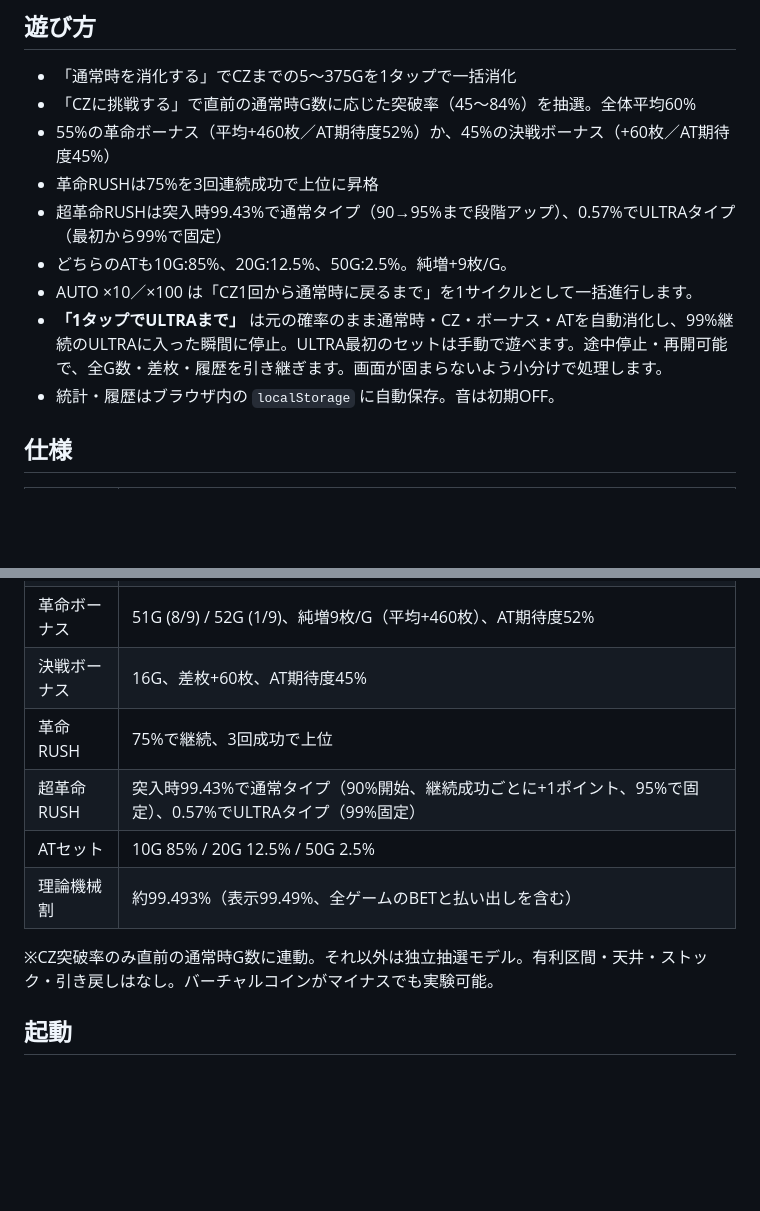
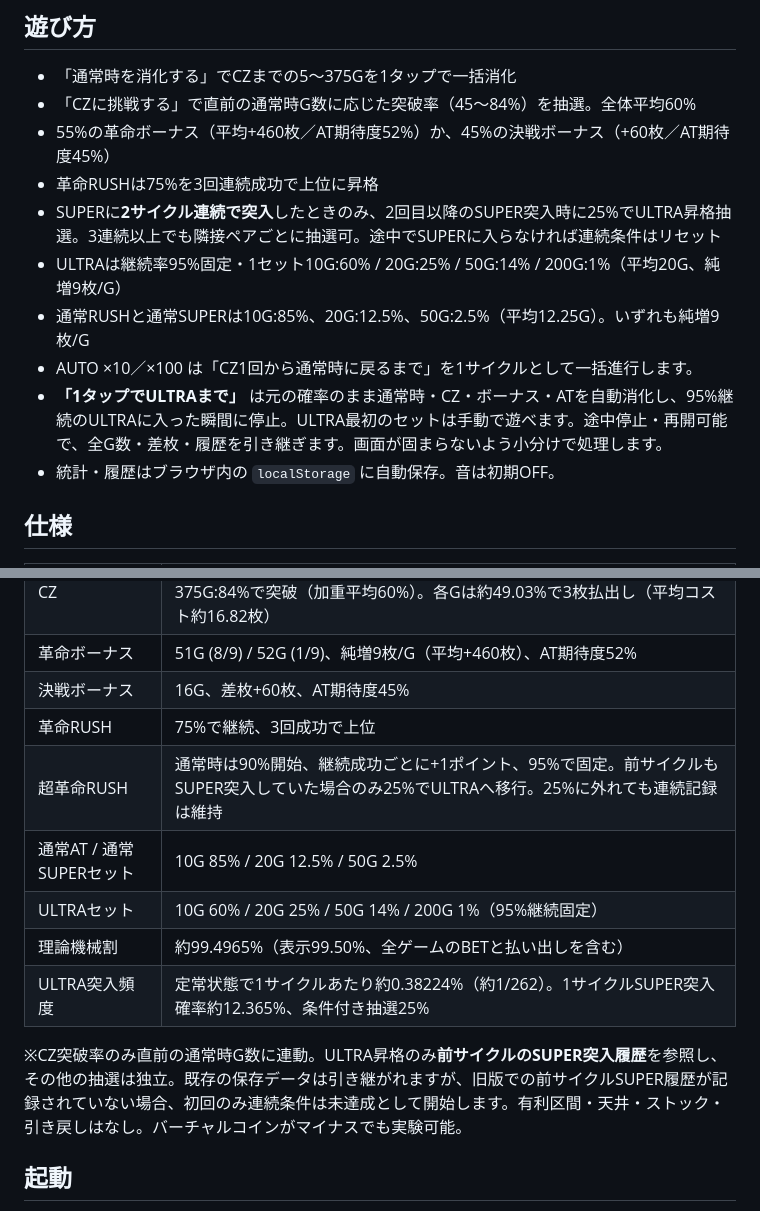
Before and after one commit to rua2005-cloud/double-up-lottery, a Markdown page: revolt95/README.md, 2 parts joined by grey strips. Rendered like a GitHub page; blank space fills up the shorter version.

Commit message:
Document consecutive SUPER requirement, ULTRA set distribution, and exact RTP

```diff
--- a/revolt95/README.md
+++ b/revolt95/README.md
@@ -8,10 +8,11 @@
 - 「CZに挑戦する」で直前の通常時G数に応じた突破率（45〜84%）を抽選。全体平均60%
 - 55%の革命ボーナス（平均+460枚／AT期待度52%）か、45%の決戦ボーナス（+60枚／AT期待度45%）
 - 革命RUSHは75%を3回連続成功で上位に昇格
-- 超革命RUSHは突入時99.43%で通常タイプ（90→95%まで段階アップ）、0.57%でULTRAタイプ（最初から99%で固定）
-- どちらのATも10G:85%、20G:12.5%、50G:2.5%。純増+9枚/G。
+- SUPERに**2サイクル連続で突入**したときのみ、2回目以降のSUPER突入時に25%でULTRA昇格抽選。3連続以上でも隣接ペアごとに抽選可。途中でSUPERに入らなければ連続条件はリセット
+- ULTRAは継続率95%固定・1セット10G:60% / 20G:25% / 50G:14% / 200G:1%（平均20G、純増9枚/G）
+- 通常RUSHと通常SUPERは10G:85%、20G:12.5%、50G:2.5%（平均12.25G）。いずれも純増9枚/G
 - AUTO ×10／×100 は「CZ1回から通常時に戻るまで」を1サイクルとして一括進行します。
-- **「1タップでULTRAまで」** は元の確率のまま通常時・CZ・ボーナス・ATを自動消化し、99%継続のULTRAに入った瞬間に停止。ULTRA最初のセットは手動で遊べます。途中停止・再開可能で、全G数・差枚・履歴を引き継ぎます。画面が固まらないよう小分けで処理します。
+- **「1タップでULTRAまで」** は元の確率のまま通常時・CZ・ボーナス・ATを自動消化し、95%継続のULTRAに入った瞬間に停止。ULTRA最初のセットは手動で遊べます。途中停止・再開可能で、全G数・差枚・履歴を引き継ぎます。画面が固まらないよう小分けで処理します。
 - 統計・履歴はブラウザ内の `localStorage` に自動保存。音は初期OFF。
 
 ## 仕様
@@ -25,11 +26,13 @@
 | 革命ボーナス | 51G (8/9) / 52G (1/9)、純増9枚/G（平均+460枚）、AT期待度52% |
 | 決戦ボーナス | 16G、差枚+60枚、AT期待度45% |
 | 革命RUSH | 75%で継続、3回成功で上位 |
-| 超革命RUSH | 突入時99.43%で通常タイプ（90%開始、継続成功ごとに+1ポイント、95%で固定）、0.57%でULTRAタイプ（99%固定） |
-| ATセット | 10G 85% / 20G 12.5% / 50G 2.5% |
-| 理論機械割 | 約99.493%（表示99.49%、全ゲームのBETと払い出しを含む） |
+| 超革命RUSH | 通常時は90%開始、継続成功ごとに+1ポイント、95%で固定。前サイクルもSUPER突入していた場合のみ25%でULTRAへ移行。25%に外れても連続記録は維持 |
+| 通常AT / 通常SUPERセット | 10G 85% / 20G 12.5% / 50G 2.5% |
+| ULTRAセット | 10G 60% / 20G 25% / 50G 14% / 200G 1%（95%継続固定） |
+| 理論機械割 | 約99.4965%（表示99.50%、全ゲームのBETと払い出しを含む） |
+| ULTRA突入頻度 | 定常状態で1サイクルあたり約0.38224%（約1/262）。1サイクルSUPER突入確率約12.365%、条件付き抽選25% |
 
-※CZ突破率のみ直前の通常時G数に連動。それ以外は独立抽選モデル。有利区間・天井・ストック・引き戻しはなし。バーチャルコインがマイナスでも実験可能。
+※CZ突破率のみ直前の通常時G数に連動。ULTRA昇格のみ**前サイクルのSUPER突入履歴**を参照し、その他の抽選は独立。既存の保存データは引き継がれますが、旧版での前サイクルSUPER履歴が記録されていない場合、初回のみ連続条件は未達成として開始します。有利区間・天井・ストック・引き戻しはなし。バーチャルコインがマイナスでも実験可能。
 
 ## 起動
 
```
